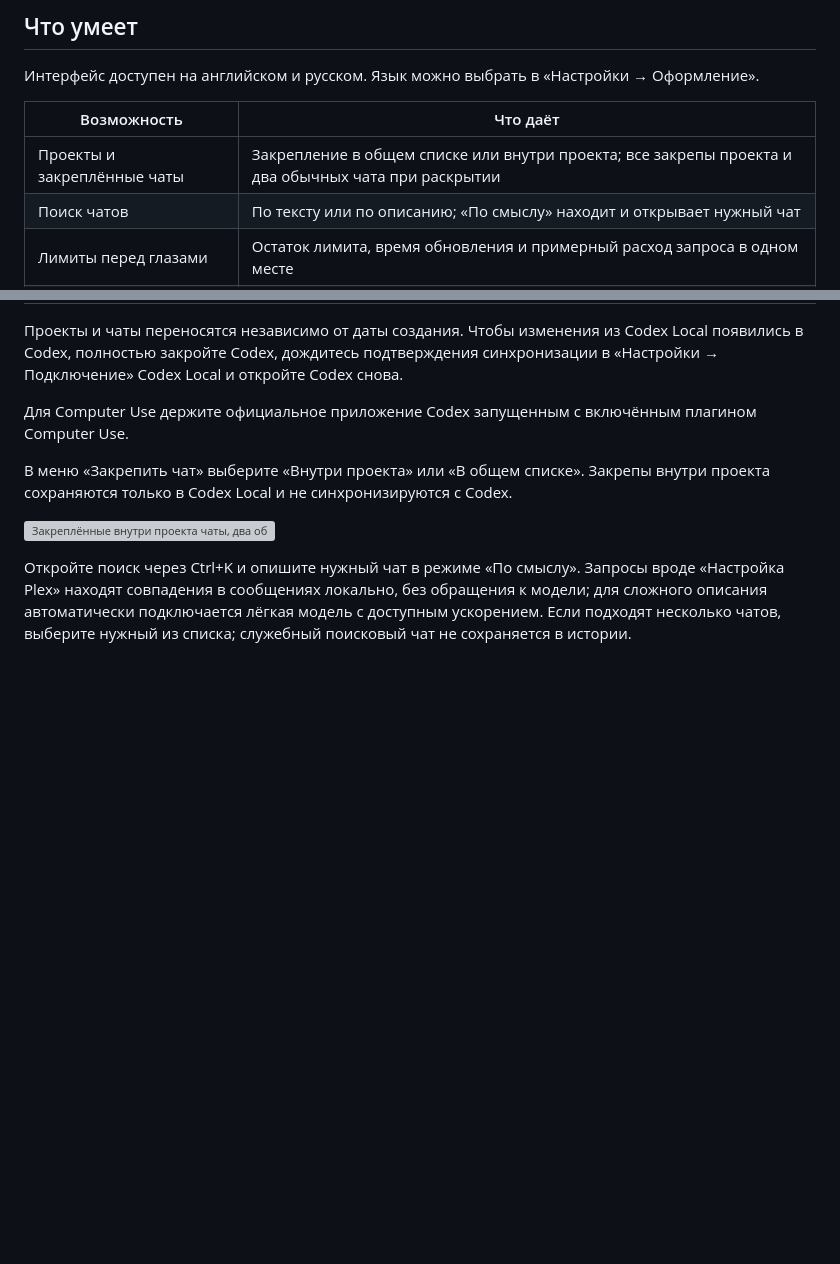
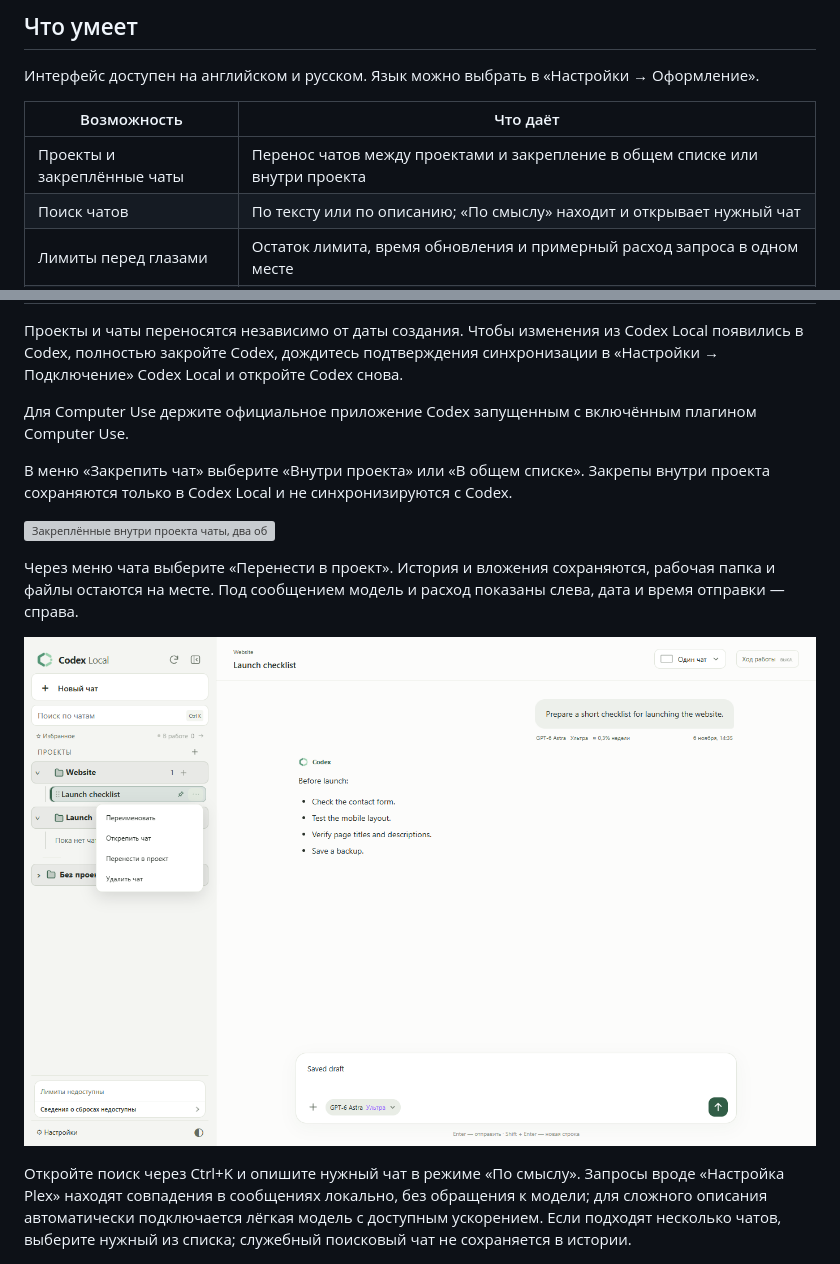
Before and after one commit to DenisG1302/codex-local, a Markdown page: README.md, 2 parts joined by grey strips. GitHub-like rendering; pictures changed too: assets/screenshots/ru/chat-move.png (added); blank space fills up the shorter version; grey boxes are pictures that could not be loaded.

Commit message:
Document chat moves and message dates in 0.8.93 [skip ci]

```diff
--- a/README.md
+++ b/README.md
@@ -22,7 +22,7 @@ Codex Local — независимое Windows-приложение для ра
 
 | Возможность | Что даёт |
 | --- | --- |
-| Проекты и закреплённые чаты | Закрепление в общем списке или внутри проекта; все закрепы проекта и два обычных чата при раскрытии |
+| Проекты и закреплённые чаты | Перенос чатов между проектами и закрепление в общем списке или внутри проекта |
 | Поиск чатов | По тексту или по описанию; «По смыслу» находит и открывает нужный чат |
 | Лимиты перед глазами | Остаток лимита, время обновления и примерный расход запроса в одном месте |
 | Сбросы и прогнозы | Доступные сбросы с подтверждением и анонсы возможных сбросов Codex Resets |
@@ -47,6 +47,10 @@ Codex Local — независимое Windows-приложение для ра
 В меню «Закрепить чат» выберите «Внутри проекта» или «В общем списке». Закрепы внутри проекта сохраняются только в Codex Local и не синхронизируются с Codex.
 
 [![Закреплённые внутри проекта чаты, два обычных чата и выбор способа закрепления](assets/screenshots/ru/project-pins.png)](assets/screenshots/ru/project-pins.png)
+
+Через меню чата выберите «Перенести в проект». История и вложения сохраняются, рабочая папка и файлы остаются на месте. Под сообщением модель и расход показаны слева, дата и время отправки — справа.
+
+![Перенос чата и дата сообщения](assets/screenshots/ru/chat-move.png)
 
 Откройте поиск через Ctrl+K и опишите нужный чат в режиме «По смыслу». Запросы вроде «Настройка Plex» находят совпадения в сообщениях локально, без обращения к модели; для сложного описания автоматически подключается лёгкая модель с доступным ускорением. Если подходят несколько чатов, выберите нужный из списка; служебный поисковый чат не сохраняется в истории.
 
```
Also changed, not shown: other parts of README.md (+1 -1 lines), README.en.md (+6 -2 lines), assets/screenshots/en/chat-move.png (added).
